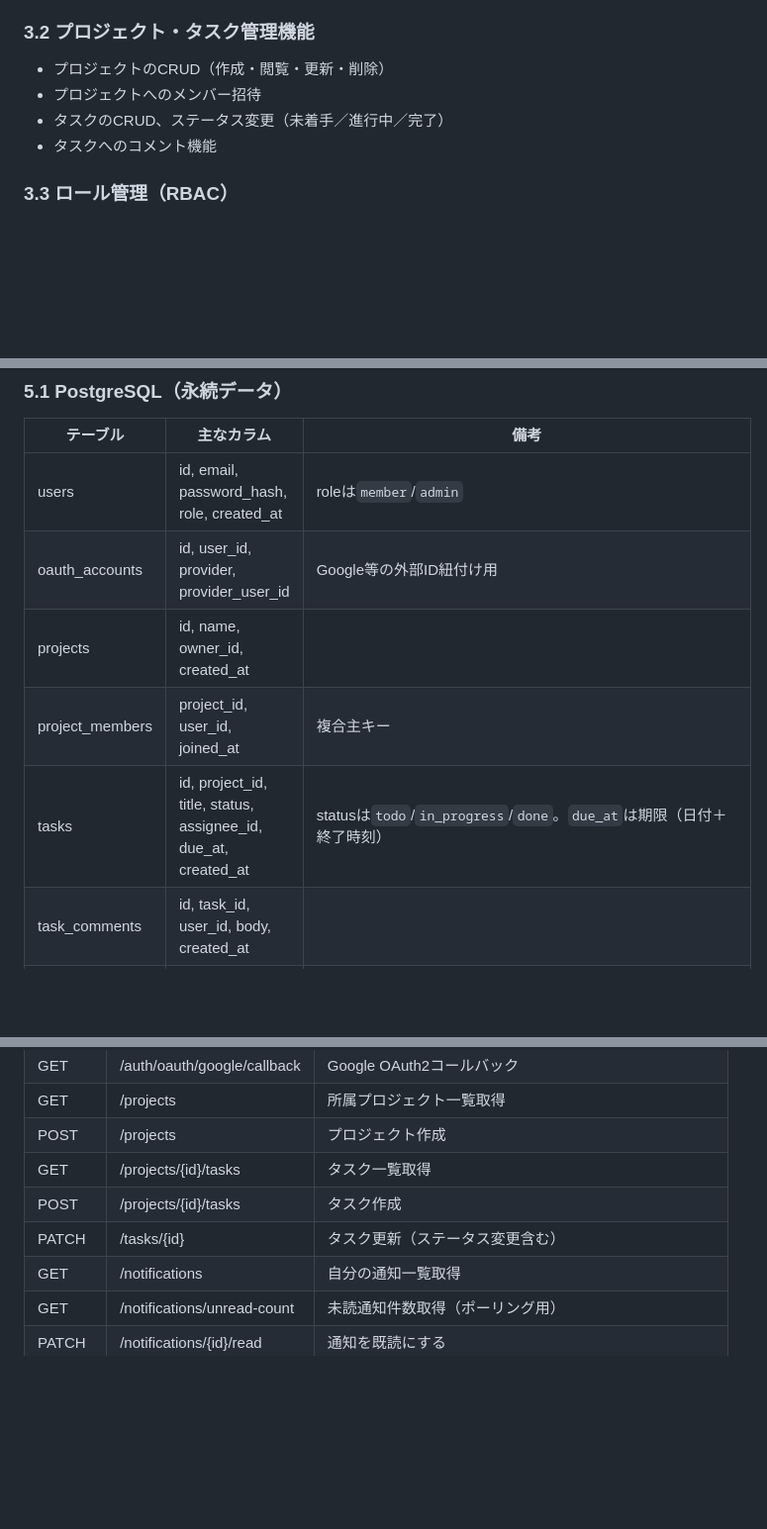
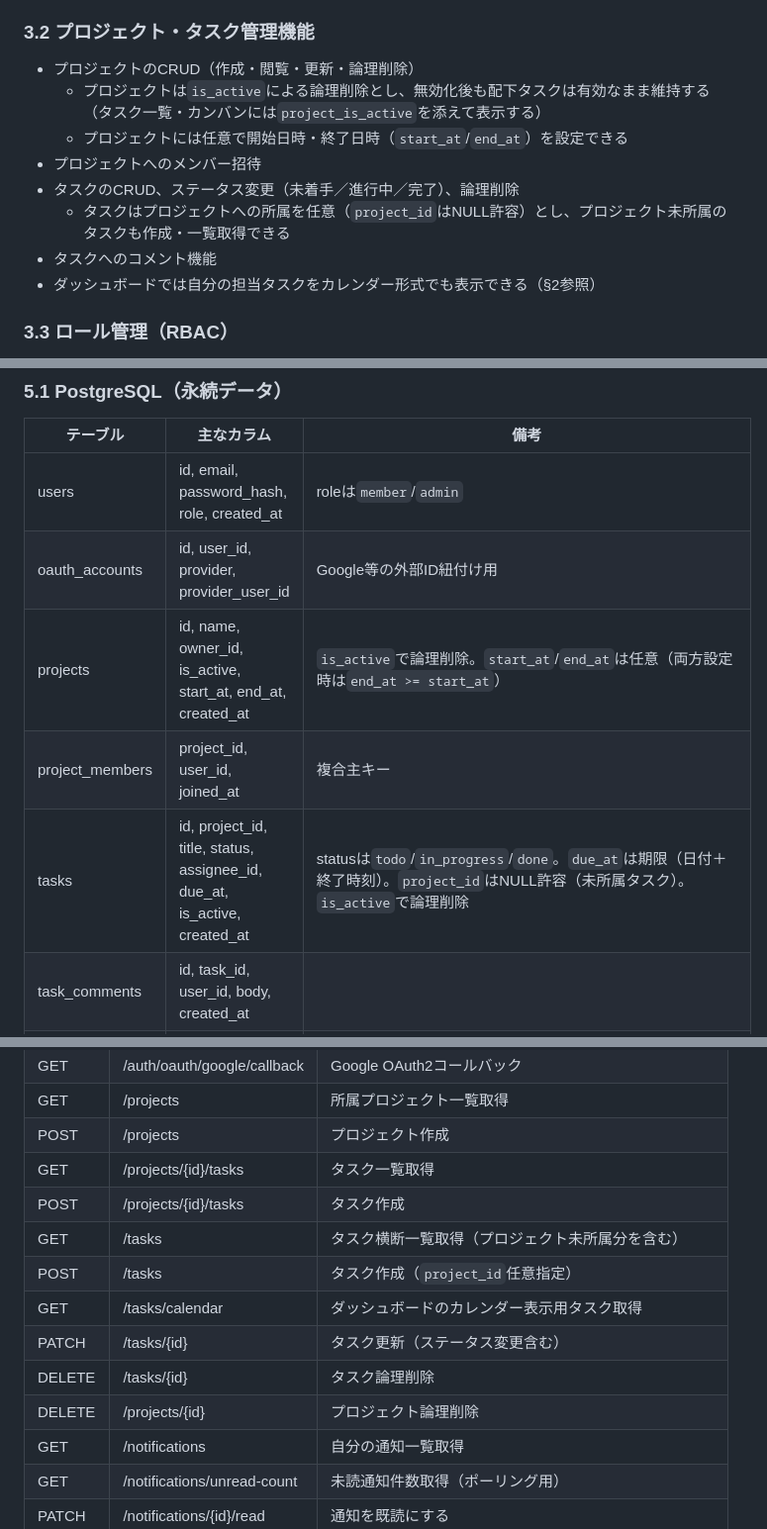
Before and after one commit to oikawa-d/task_management, a Markdown page: requirements/task_management_requirements.md, 3 parts joined by grey strips. Shown at 99% size. Drawn GitHub-style; blank space fills up the shorter version.

Commit message:
docs: 要件定義書にissue #10・#38の内容を反映
- プロジェクト論理削除・start_at/end_at・タスクのプロジェクト任意紐付け(#10)
- ダッシュボードのカレンダー表示機能(#38)
基本設計・詳細設計側は改訂済みだったが、要件定義書のみ更新漏れとなっていた。

Co-Authored-By: Claude Sonnet 5 <noreply@anthropic.com>

```diff
--- a/requirements/task_management_requirements.md
+++ b/requirements/task_management_requirements.md
@@ -75,10 +75,14 @@ Issue #8で、ログイン以外のRate Limit、パスワード再設定トー
 
 ### 3.2 プロジェクト・タスク管理機能
 
-- プロジェクトのCRUD（作成・閲覧・更新・削除）
+- プロジェクトのCRUD（作成・閲覧・更新・論理削除）
+  - プロジェクトは`is_active`による論理削除とし、無効化後も配下タスクは有効なまま維持する（タスク一覧・カンバンには`project_is_active`を添えて表示する）
+  - プロジェクトには任意で開始日時・終了日時（`start_at`/`end_at`）を設定できる
 - プロジェクトへのメンバー招待
-- タスクのCRUD、ステータス変更（未着手／進行中／完了）
+- タスクのCRUD、ステータス変更（未着手／進行中／完了）、論理削除
+  - タスクはプロジェクトへの所属を任意（`project_id`はNULL許容）とし、プロジェクト未所属のタスクも作成・一覧取得できる
 - タスクへのコメント機能
+- ダッシュボードでは自分の担当タスクをカレンダー形式でも表示できる（§2参照）
 
 ### 3.3 ロール管理（RBAC）
 
@@ -136,9 +140,9 @@ Issue #8で、ログイン以外のRate Limit、パスワード再設定トー
 |----------|-----------|------|
 | users | id, email, password_hash, role, created_at | roleは`member`/`admin` |
 | oauth_accounts | id, user_id, provider, provider_user_id | Google等の外部ID紐付け用 |
-| projects | id, name, owner_id, created_at | |
+| projects | id, name, owner_id, is_active, start_at, end_at, created_at | `is_active`で論理削除。`start_at`/`end_at`は任意（両方設定時は`end_at >= start_at`） |
 | project_members | project_id, user_id, joined_at | 複合主キー |
-| tasks | id, project_id, title, status, assignee_id, due_at, created_at | statusは`todo`/`in_progress`/`done`。`due_at`は期限（日付＋終了時刻） |
+| tasks | id, project_id, title, status, assignee_id, due_at, is_active, created_at | statusは`todo`/`in_progress`/`done`。`due_at`は期限（日付＋終了時刻）。`project_id`はNULL許容（未所属タスク）。`is_active`で論理削除 |
 | task_comments | id, task_id, user_id, body, created_at | |
 | notifications | id, user_id, task_id, type, title, read_at, dedupe_key, created_at | アプリ内通知。`type`は`due_soon_batch`/`due_today_created`/`due_today_updated`。`dedupe_key`で重複作成を防ぐ |
 | login_history | id, user_id, login_method, ip_address, success, created_at | ログイン試行の監査ログ。login_methodは`session`/`jwt`/`oauth_google`。Redis側の失効状況とは独立して保持し、INSERT失敗時はログインを成立させない |
@@ -175,7 +179,12 @@ Issue #8で、ログイン以外のRate Limit、パスワード再設定トー
 | POST | /projects | プロジェクト作成 |
 | GET | /projects/{id}/tasks | タスク一覧取得 |
 | POST | /projects/{id}/tasks | タスク作成 |
+| GET | /tasks | タスク横断一覧取得（プロジェクト未所属分を含む） |
+| POST | /tasks | タスク作成（`project_id`任意指定） |
+| GET | /tasks/calendar | ダッシュボードのカレンダー表示用タスク取得 |
 | PATCH | /tasks/{id} | タスク更新（ステータス変更含む） |
+| DELETE | /tasks/{id} | タスク論理削除 |
+| DELETE | /projects/{id} | プロジェクト論理削除 |
 | GET | /notifications | 自分の通知一覧取得 |
 | GET | /notifications/unread-count | 未読通知件数取得（ポーリング用） |
 | PATCH | /notifications/{id}/read | 通知を既読にする |
```
Also changed, not shown: other parts of requirements/task_management_requirements.md (+1 -1 lines).
